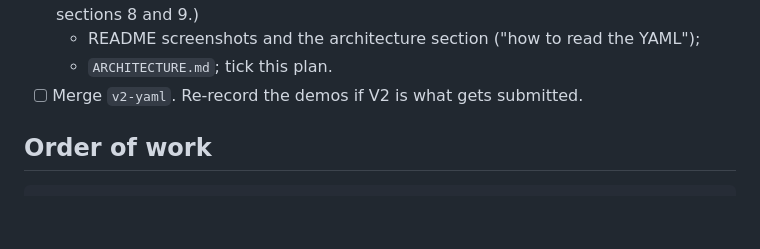
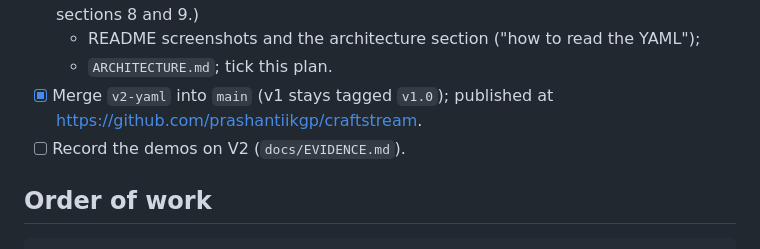
Before and after one commit to prashantiikgp/craftstream, a Markdown page: docs/YAML_PLAN.md, the part around the change. GitHub-like rendering; blank space fills up the shorter version.

```diff
--- a/docs/YAML_PLAN.md
+++ b/docs/YAML_PLAN.md
@@ -371,7 +371,8 @@ are gone.
 - [x] Docs: (README "How to read the YAML", activity log and caching; ARCHITECTURE sections 8 and 9.)
   - README screenshots and the architecture section ("how to read the YAML");
   - `ARCHITECTURE.md`; tick this plan.
-- [ ] Merge `v2-yaml`. Re-record the demos if V2 is what gets submitted.
+- [x] Merge `v2-yaml` into `main` (v1 stays tagged `v1.0`); published at https://github.com/prashantiikgp/craftstream.
+- [ ] Record the demos on V2 (`docs/EVIDENCE.md`).
 
 ## Order of work
 
```
Also changed, not shown: README.md (+2 -1 lines).
